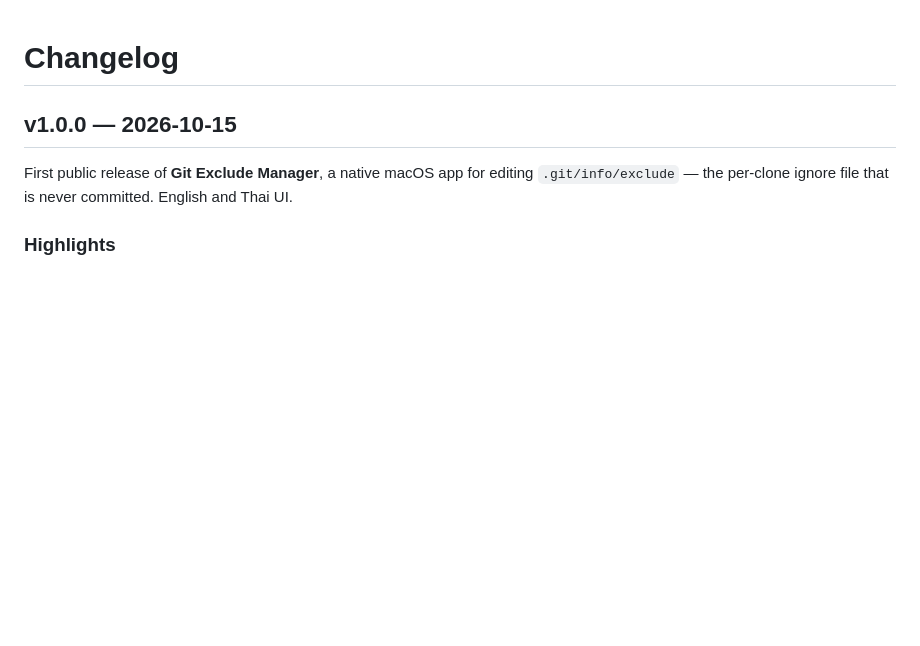
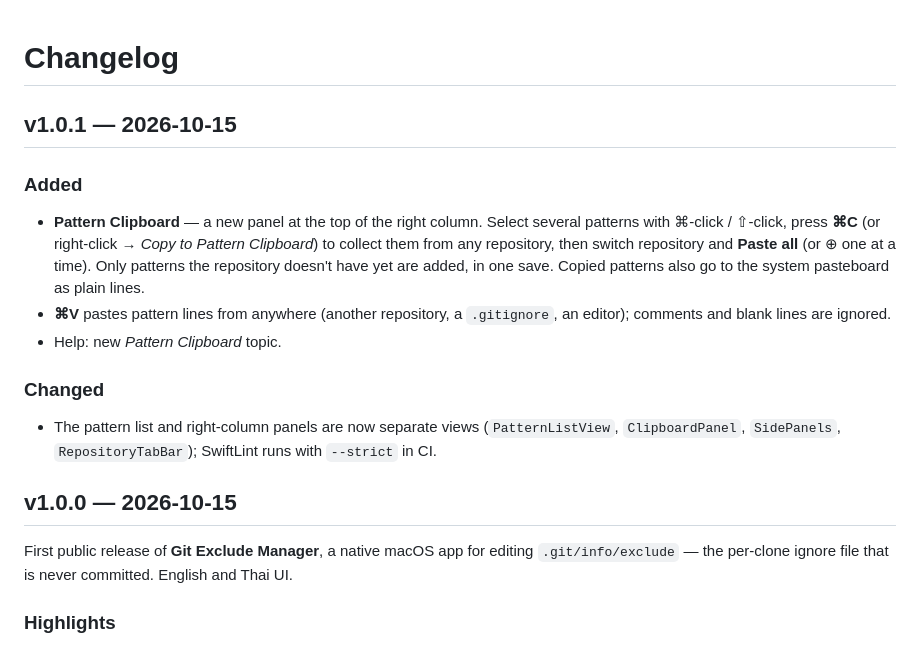
Before and after one commit to gomin2013/git-exclude-manager, a Markdown page: CHANGELOG.md, the part around the change. Drawn GitHub-style; blank space fills up the shorter version.

```diff
--- a/CHANGELOG.md
+++ b/CHANGELOG.md
@@ -1,4 +1,21 @@
 # Changelog
+
+## v1.0.1 — 2026-10-15
+
+### Added
+
+- **Pattern Clipboard** — a new panel at the top of the right column. Select several patterns with
+  ⌘-click / ⇧-click, press **⌘C** (or right-click → *Copy to Pattern Clipboard*) to collect them from any
+  repository, then switch repository and **Paste all** (or ⊕ one at a time). Only patterns the repository
+  doesn't have yet are added, in one save. Copied patterns also go to the system pasteboard as plain lines.
+- **⌘V** pastes pattern lines from anywhere (another repository, a `.gitignore`, an editor); comments and
+  blank lines are ignored.
+- Help: new *Pattern Clipboard* topic.
+
+### Changed
+
+- The pattern list and right-column panels are now separate views (`PatternListView`, `ClipboardPanel`,
+  `SidePanels`, `RepositoryTabBar`); SwiftLint runs with `--strict` in CI.
 
 ## v1.0.0 — 2026-10-15
 
```
Also changed, not shown: README.md (+2 -0 lines).
